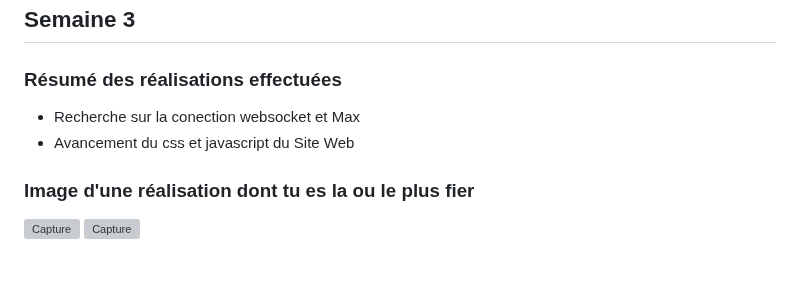
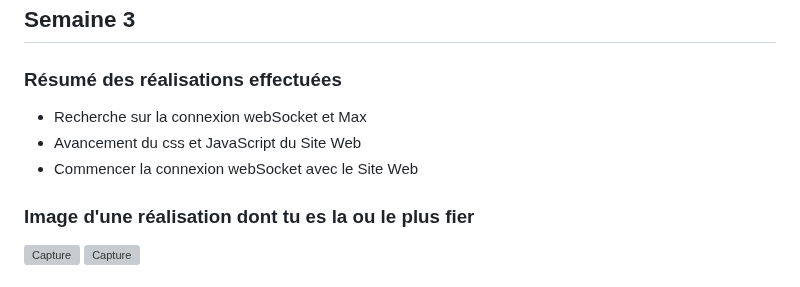
Before and after one commit to Echomarine/Echomarine, a Markdown page: docs/journaux/florence_lapierre.md, the part around the change. GitHub-like rendering; grey boxes are pictures that could not be loaded.

```diff
--- a/docs/journaux/florence_lapierre.md
+++ b/docs/journaux/florence_lapierre.md
@@ -101,8 +101,10 @@ Je vais consacrer plus de temps à cette tâche.
 ---
 ## Semaine 3
 ### Résumé des réalisations effectuées
-- Recherche sur la conection websocket et Max
-- Avancement du css et javascript du Site Web
+- Recherche sur la connexion webSocket et Max
+- Avancement du css et JavaScript du Site Web
+- Commencer la connexion webSocket avec le Site Web
+
 
 ### Image d'une réalisation dont tu es la ou le plus fier
 
```
